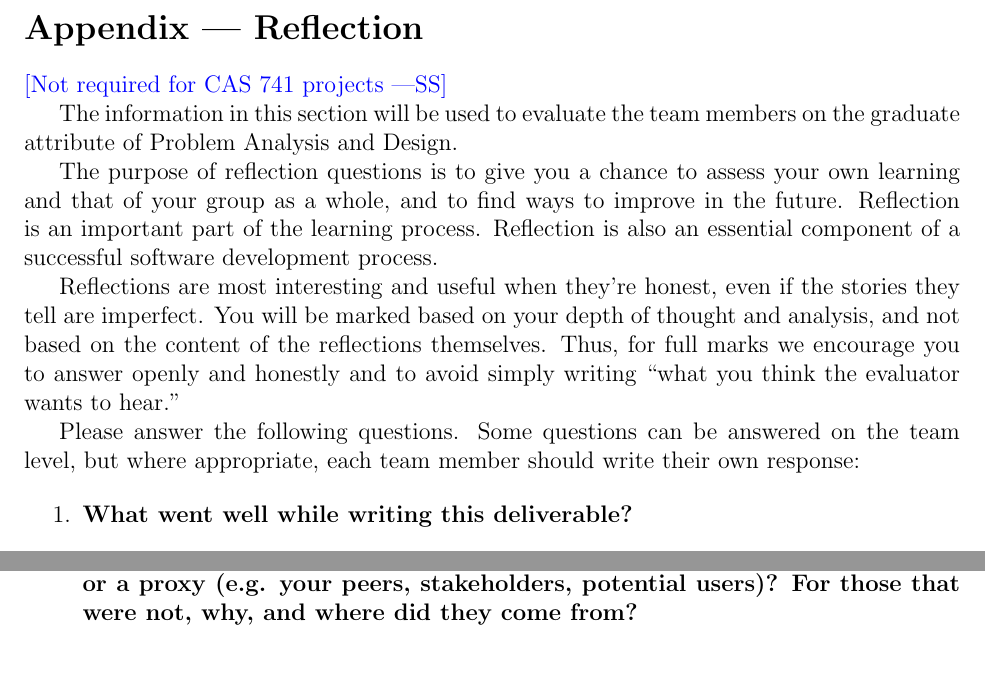
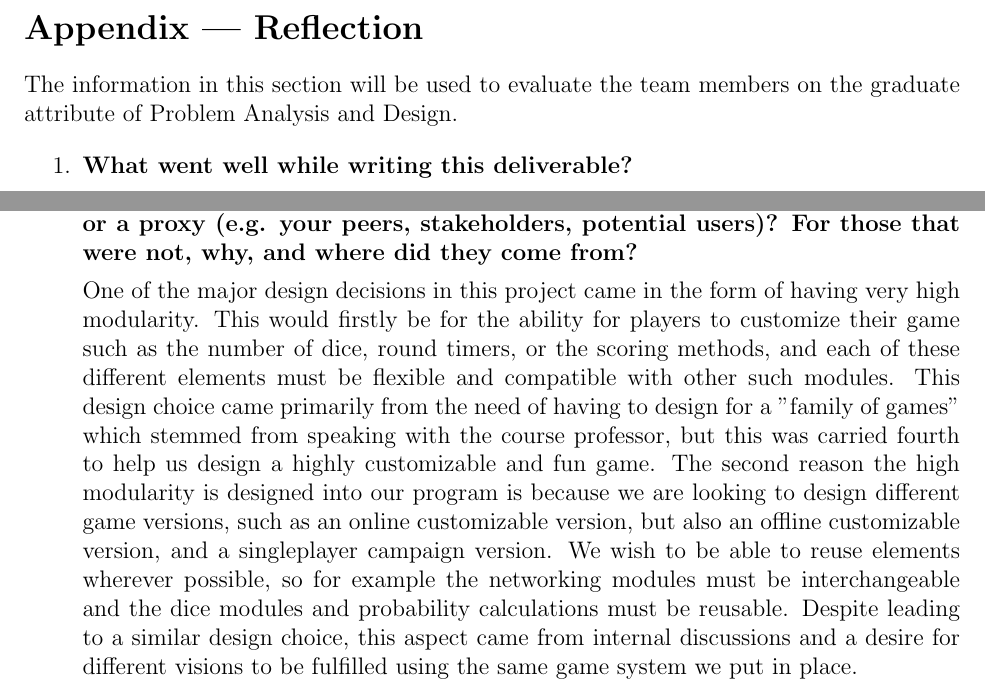
Before and after one commit to John-Popovici/duel-of-the-eights, a LaTeX document (docs/Design/SoftDetailedDes/MIS.tex): two parts of page 34 of 35, joined at a grey line, cut so that both start at the same text. Compiled offline with pdfLaTeX.

Commit message:
:scroll: Added to reflection

```diff
--- a/docs/Design/SoftDetailedDes/MIS.tex
+++ b/docs/Design/SoftDetailedDes/MIS.tex
@@ -1251,15 +1252,15 @@ By adhering to this strategy, the system reduces the need for complex exception
 
 \section*{Appendix --- Reflection}
 
-\wss{Not required for CAS 741 projects}
+%\wss{Not required for CAS 741 projects}
 
 The information in this section will be used to evaluate the team members on the
 graduate attribute of Problem Analysis and Design.
 
-\input{../../Reflection.tex}
+%\input{../../Reflection.tex}
 
 \begin{enumerate}
-  \item \textbf{What went well while writing this deliverable?} \\
+  \item \textbf{What went well while writing this deliverable?}
 
   Due to having done previous documents, the team was able to divide document sections equally and efficiently as many sections coincided with previous document sections. Therefore, each person assigned a section had either done the section or some semblance of it before. For any completely new sections, the individuals who had the most knowledge pertaining to the section were chosen. This way of task division led to an equal distribution.
 
@@ -1270,6 +1271,9 @@ graduate attribute of Problem Analysis and Design.
   \item \textbf{Which of your design decisions stemmed from speaking to your client(s)
   or a proxy (e.g. your peers, stakeholders, potential users)? For those that
   were not, why, and where did they come from?}
+
+One of the major design decisions in this project came in the form of having very high modularity. This would firstly be for the ability for players to customize their game such as the number of dice, round timers, or the scoring methods, and each of these different elements must be flexible and compatible with other such modules. This design choice came primarily from the need of having to design for a "family of games" which stemmed from speaking with the course professor, but this was carried fourth to help us design a highly customizable and fun game. The second reason the high modularity is designed into our program is because we are looking to design different game versions, such as an online customizable version, but also an offline customizable version, and a singleplayer campaign version. We wish to be able to reuse elements wherever possible, so for example the networking modules must be interchangeable and the dice modules and probability calculations must be reusable. Despite leading to a similar design choice, this aspect came from internal discussions and a desire for different visions to be fulfilled using the same game system we put in place.
+
   \item \textbf{While creating the design doc, what parts of your other documents (e.g.
   requirements, hazard analysis, etc), it any, needed to be changed, and why?}
   \item \textbf{What are the limitations of your solution?  Put another way, given
```
Also changed, not shown: docs/Design/SoftDetailedDes/MIS.tex (1 more changed lines).
